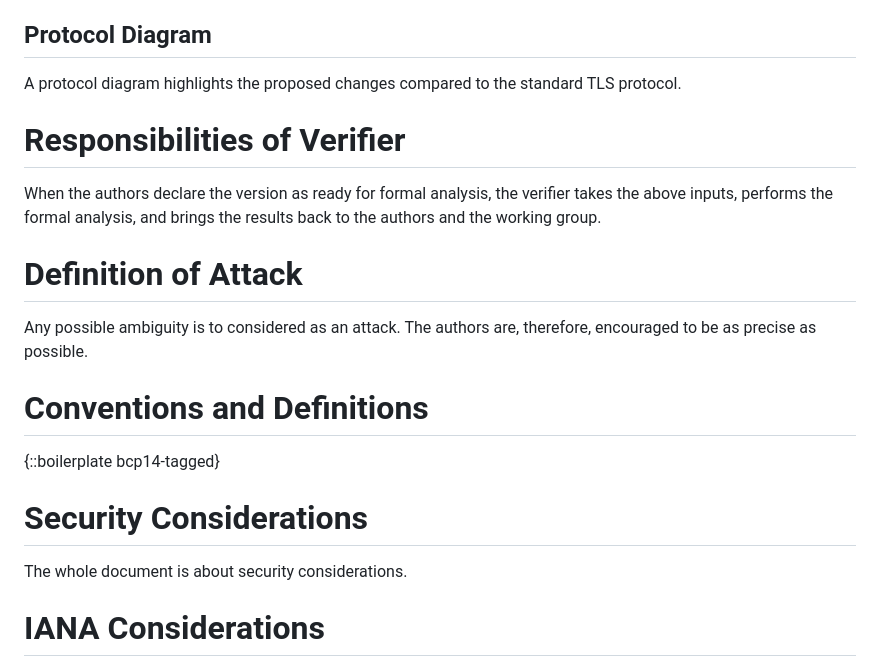
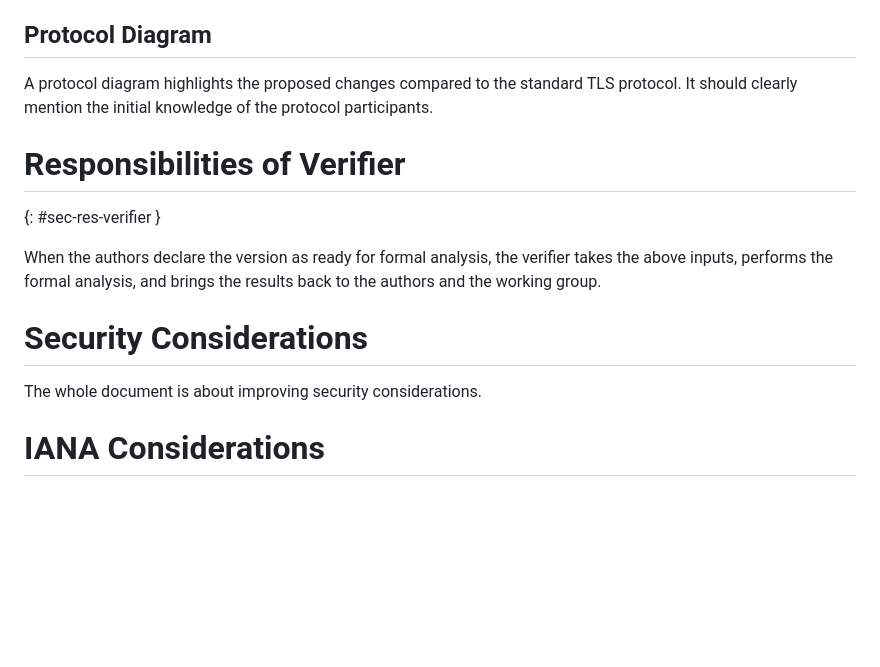
Before and after one commit to muhammad-usama-sardar/tls-fatt-extension, a Markdown page: draft-usama-tls-fatt-extension.md, the part around one of its changes. Drawn GitHub-style; blank space fills up the shorter version.

```diff
--- a/draft-usama-tls-fatt-extension.md
+++ b/draft-usama-tls-fatt-extension.md
@@ -54,24 +77,18 @@ Knowing what you want is the first step toward achieving it. Hence, informal sec
 If the informal security goals are not spelled out in the Internet-Draft, it is safe to assume that the goals are still unclear to the authors. In such a case, the Internet-Draft should not be considered as ready for adoption.
 
 ## Protocol Diagram
-A protocol diagram highlights the proposed changes compared to the standard TLS protocol.
+A protocol diagram highlights the proposed changes compared to the standard TLS protocol. It should clearly mention the initial knowledge of the protocol participants.
 
 # Responsibilities of Verifier
+{: #sec-res-verifier }
+
 When the authors declare the version as ready for formal analysis, the verifier takes the above inputs, performs the formal analysis, and brings the results back to the authors and the working group.
 
 [comment]: <> (This most likely needs some coordination with the authors.)
 
-# Definition of Attack
-Any possible ambiguity is to considered as an attack. The authors are, therefore, encouraged to be as precise as possible.
-
-# Conventions and Definitions
-
-{::boilerplate bcp14-tagged}
-
-
 # Security Considerations
 
-The whole document is about security considerations.
+The whole document is about improving security considerations.
 
 
 # IANA Considerations
```
Also changed, not shown: other parts of draft-usama-tls-fatt-extension.md (+28 -5 lines).
